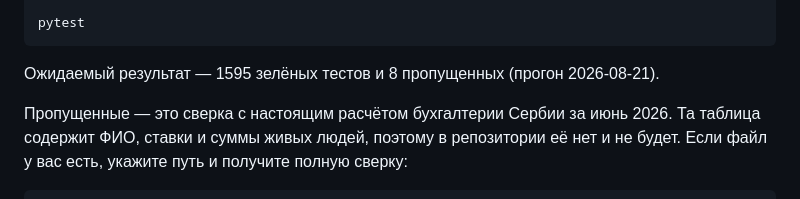
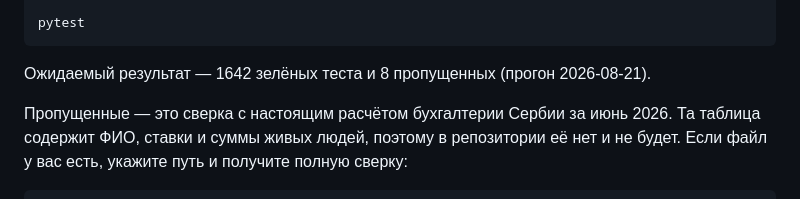
Before and after one commit to GarroV/dodo_pnl_service, a Markdown page: README.md, the part around the change. Drawn GitHub-style.

Commit message:
docs(visual): число тестов 1642 — блок добавил 97 проверок

````diff
--- a/README.md
+++ b/README.md
@@ -260,7 +260,7 @@ python manage.py seed_dev         # тестовые данные
 pytest
 ```
 
-Ожидаемый результат — 1595 зелёных тестов и 8 пропущенных (прогон 2026-08-21).
+Ожидаемый результат — 1642 зелёных теста и 8 пропущенных (прогон 2026-08-21).
 
 Пропущенные — это сверка с настоящим расчётом бухгалтерии Сербии за июнь 2026.
 Та таблица содержит ФИО, ставки и суммы живых людей, поэтому в репозитории её нет
````
